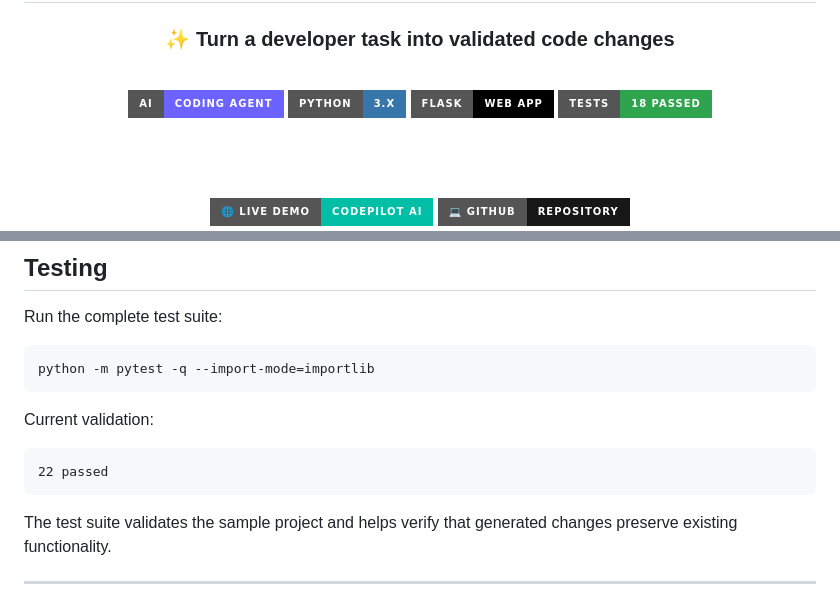
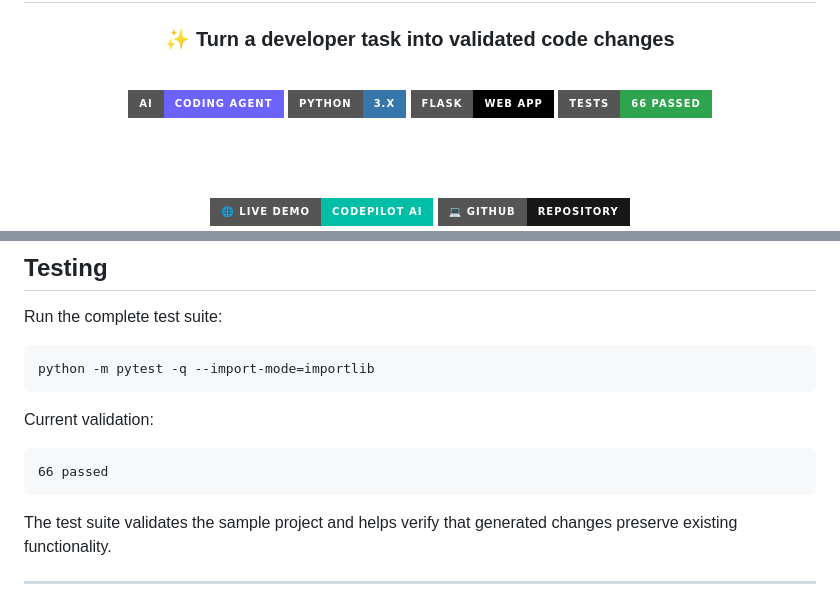
Before and after one commit to Ramchandrakanade/codepilot-ai-coding-agent, a Markdown page: README.md, 2 parts joined by grey strips. GitHub-like rendering; badges without logos.

Commit message:
Update README test count

````diff
--- a/README.md
+++ b/README.md
@@ -11,7 +11,7 @@
 [![AI Coding Agent](https://img.shields.io/badge/AI-Coding%20Agent-6C63FF?style=for-the-badge)](https://github.com/Ramchandrakanade/codepilot-ai-coding-agent)
 [![Python](https://img.shields.io/badge/Python-3.x-3776AB?style=for-the-badge&logo=python&logoColor=white)](https://www.python.org/)
 [![Flask](https://img.shields.io/badge/Flask-Web%20App-000000?style=for-the-badge&logo=flask&logoColor=white)](https://flask.palletsprojects.com/)
-[![Tests](https://img.shields.io/badge/Tests-18%20Passed-2EA44F?style=for-the-badge)](https://github.com/Ramchandrakanade/codepilot-ai-coding-agent)
+[![Tests](https://img.shields.io/badge/Tests-66%20Passed-2EA44F?style=for-the-badge)](https://github.com/Ramchandrakanade/codepilot-ai-coding-agent)
 
 <br><br>
 
@@ -509,7 +509,7 @@ python -m pytest -q --import-mode=importlib
 Current validation:
 
 ```
-22 passed
+66 passed
 ```
 
 The test suite validates the sample project and helps verify that generated changes preserve existing functionality.
````
